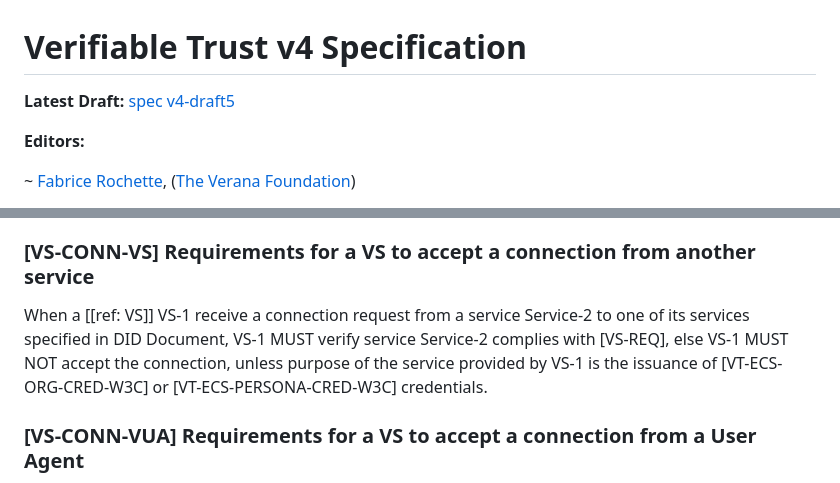
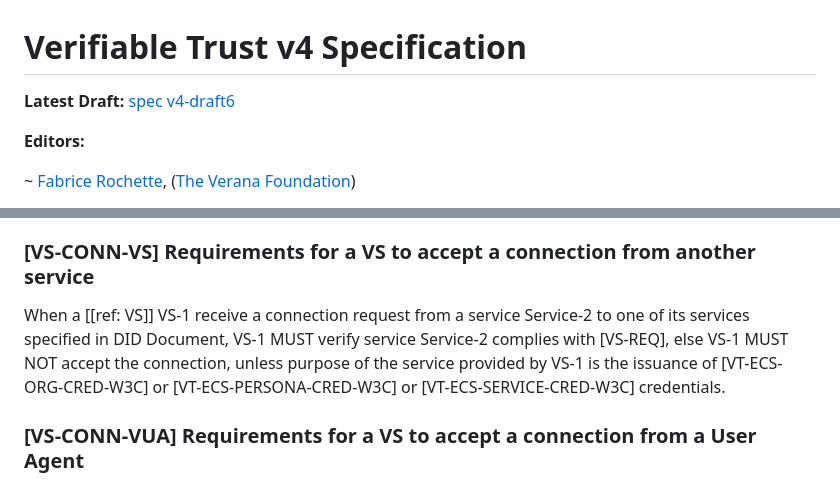
Before and after one commit to verana-labs/verifiable-trust-spec, a Markdown page: spec.md, 2 parts joined by grey strips. Rendered like a GitHub page.

Commit message:
fix: VT-ECS-SERVICE-CRED-W3C in VS-CONN-VS
Signed-off-by: Fabrice Rochette <f@2060.io>

```diff
--- a/spec.md
+++ b/spec.md
@@ -1,6 +1,6 @@
 # Verifiable Trust v4 Specification
 
-**Latest Draft:** [spec v4-draft5](https://github.com/verana-labs/verifiable-trust-spec)
+**Latest Draft:** [spec v4-draft6](https://github.com/verana-labs/verifiable-trust-spec)
 
 **Editors:**
 
@@ -1447,7 +1447,7 @@ These requirements ensure that a Verifiable User Agent can cryptographically pro
 
 ### [VS-CONN-VS] Requirements for a VS to accept a connection from another service
 
-When a [[ref: VS]] VS-1 receive a connection request from a service Service-2 to one of its services specified in DID Document, VS-1 MUST verify service Service-2 complies with [VS-REQ], else VS-1 MUST NOT accept the connection, unless purpose of the service provided by VS-1 is the issuance of [VT-ECS-ORG-CRED-W3C] or [VT-ECS-PERSONA-CRED-W3C] credentials.
+When a [[ref: VS]] VS-1 receive a connection request from a service Service-2 to one of its services specified in DID Document, VS-1 MUST verify service Service-2 complies with [VS-REQ], else VS-1 MUST NOT accept the connection, unless purpose of the service provided by VS-1 is the issuance of [VT-ECS-ORG-CRED-W3C] or [VT-ECS-PERSONA-CRED-W3C] or [VT-ECS-SERVICE-CRED-W3C] credentials.
 
 ### [VS-CONN-VUA] Requirements for a VS to accept a connection from a User Agent
 
```
